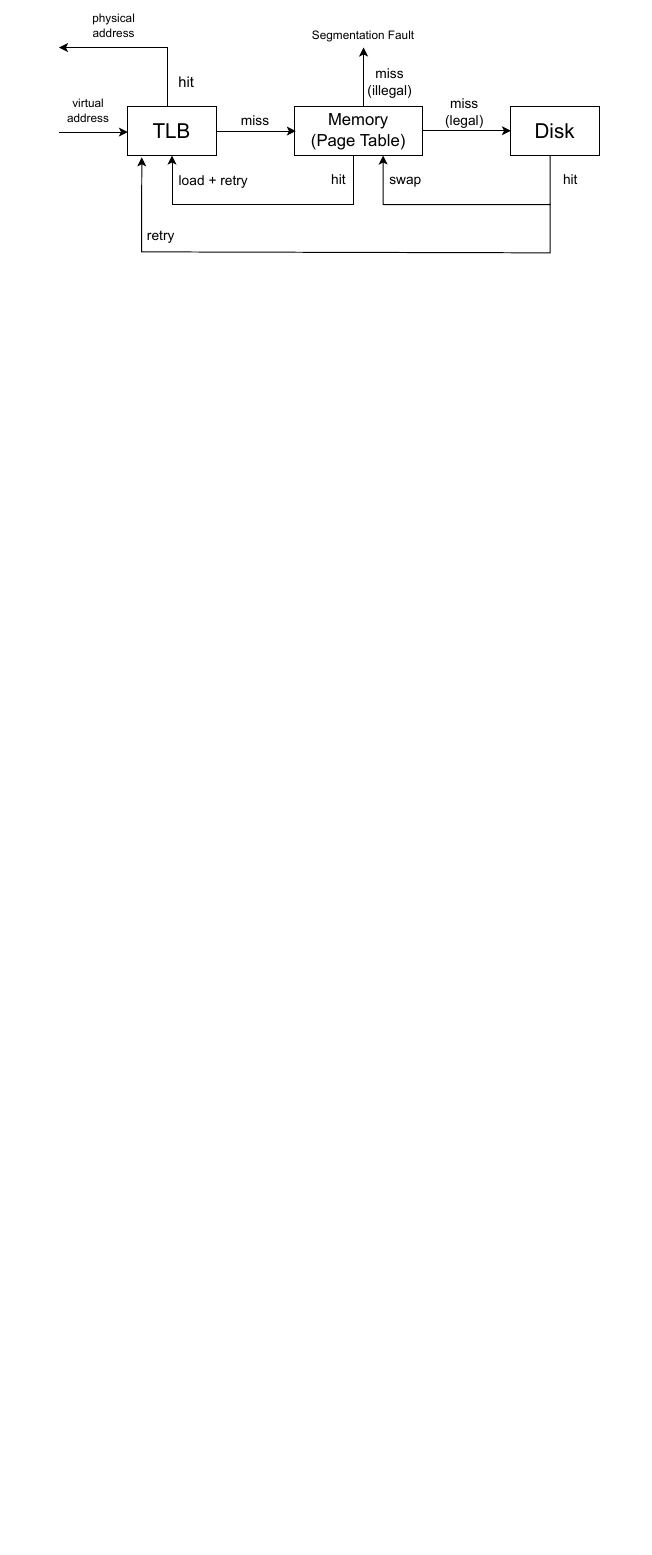
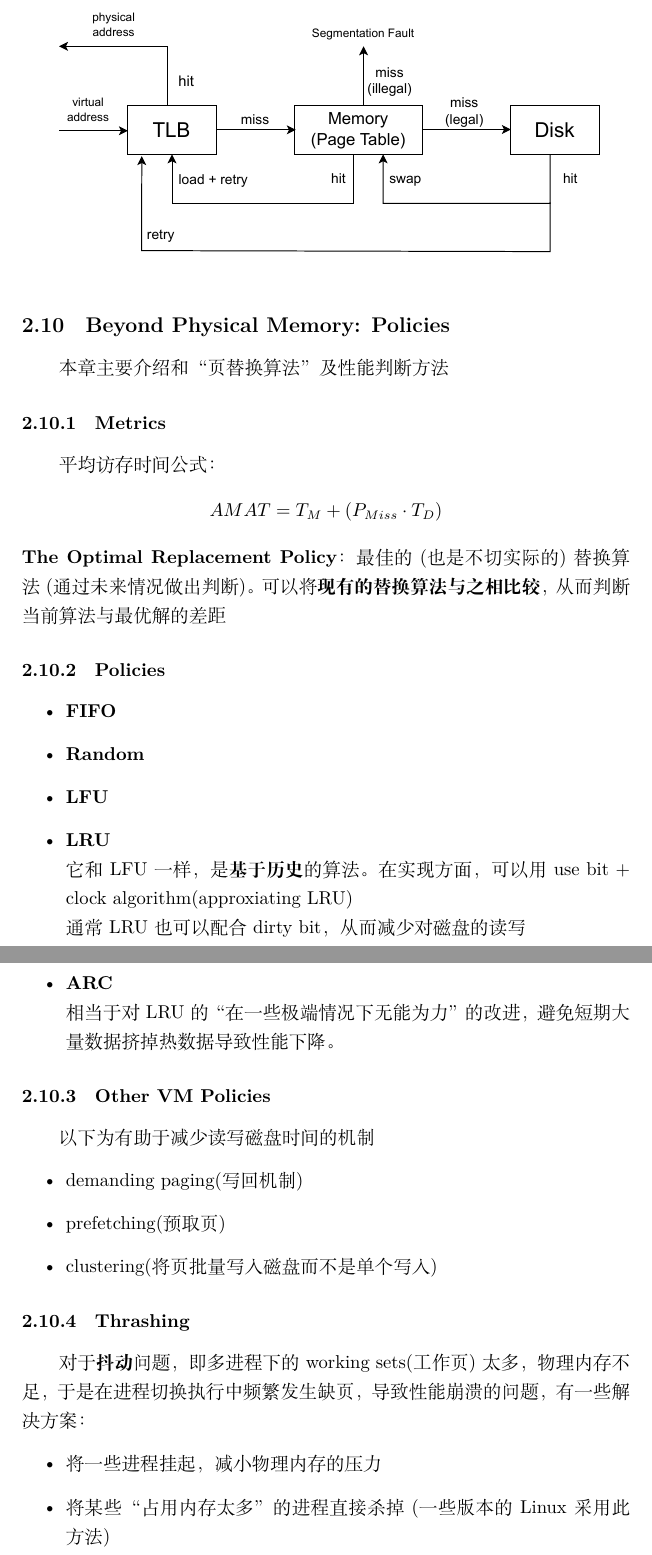
Before and after one commit to trailblazer887/ostep-notes, a LaTeX document (notes.tex): part of page 8 of 8 before the commit and two parts of pages 9 and 10 of 10 after it, the two joined at a grey line, cut so that both start at the same text, the shorter picture padded with empty space. Compiled offline with XeLaTeX.

Commit message:
更新页面替换算法

```diff
--- a/notes.tex
+++ b/notes.tex
@@ -185,6 +185,38 @@
     \includegraphics[width=1.0\textwidth]{figures/page_fault_control_flow.pdf}
 \end{figure}
 
-
+\subsection{Beyond Physical Memory: Policies}
+本章主要介绍和“页替换算法”及性能判断方法
+\subsubsection{Metrics}
+平均访存时间公式：
+$$
+AMAT = T_M + (P_{Miss} \cdot T_D)
+$$
+\textbf{The Optimal Replacement Policy}：最佳的(也是不切实际的)替换算法(通过未来情况做出判断)。可以将\textbf{现有的替换算法与之相比较}，从而判断当前算法与最优解的差距
+\
+\subsubsection{Policies}
+\begin{itemize}
+    \item \textbf{FIFO}
+    \item \textbf{Random}
+    \item \textbf{LFU}
+    \item \textbf{LRU} \\
+    它和LFU一样，是\textbf{基于历史}的算法。在实现方面，可以用use bit + clock algorithm(approxiating LRU) \\
+    \indent 通常LRU也可以配合dirty bit，从而减少对磁盘的读写
+    \item \textbf{ARC} \\
+    相当于对LRU的“在一些极端情况下无能为力”的改进，避免短期大量数据挤掉热数据导致性能下降。
+\end{itemize}
+\subsubsection{Other VM Policies}
+以下为有助于减少读写磁盘时间的机制
+\begin{itemize}
+    \item demanding paging(写回机制)
+    \item prefetching(预取页)
+    \item clustering(将页批量写入磁盘而不是单个写入)
+\end{itemize}
+\subsubsection{Thrashing}
+对于\textbf{抖动}问题，即多进程下的working sets(工作页)太多，物理内存不足，于是在进程切换执行中频繁发生缺页，导致性能崩溃的问题，有一些解决方案：
+\begin{itemize}
+    \item 将一些进程挂起，减小物理内存的压力
+    \item 将某些“占用内存太多”的进程直接杀掉(一些版本的Linux采用此方法)
+\end{itemize}
 
 \end{document}
```
